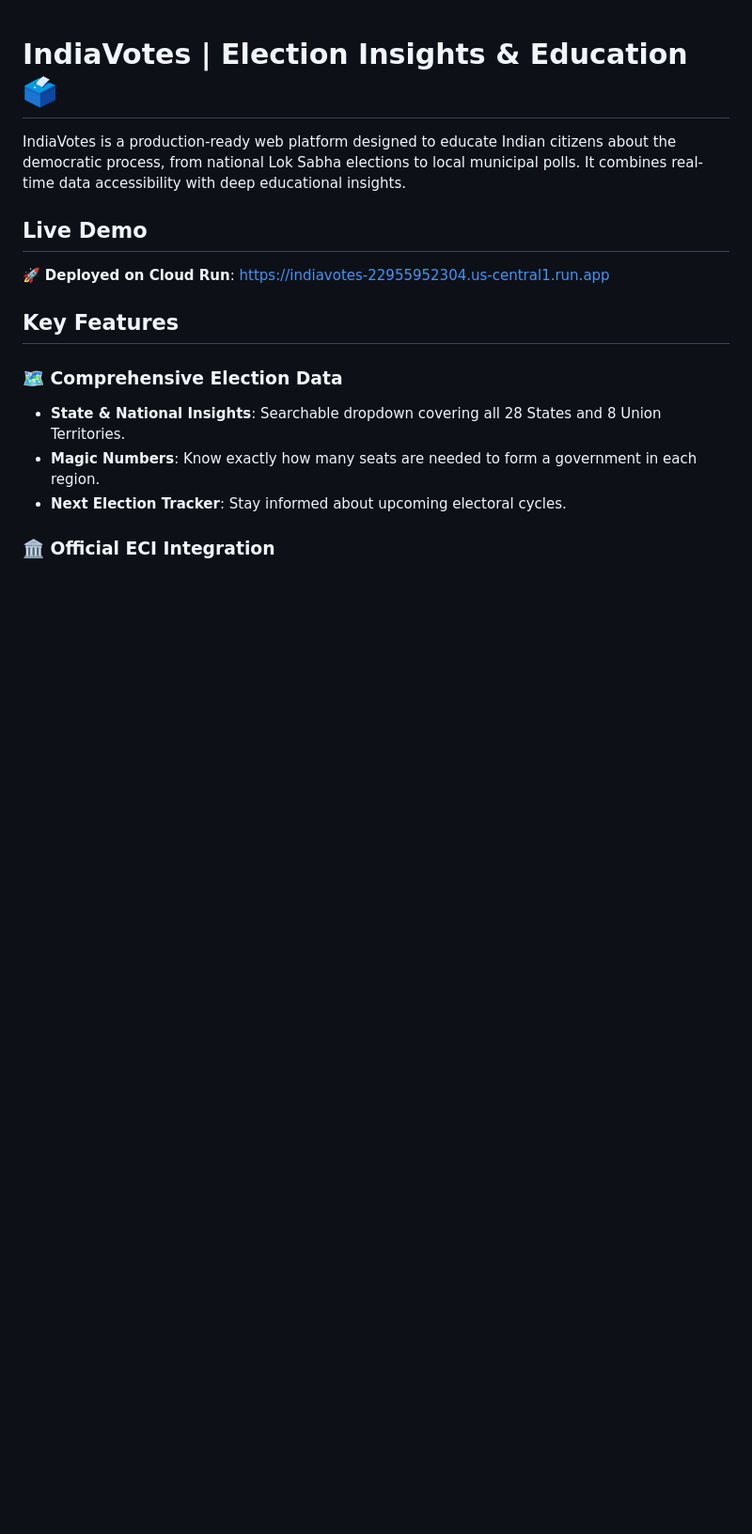
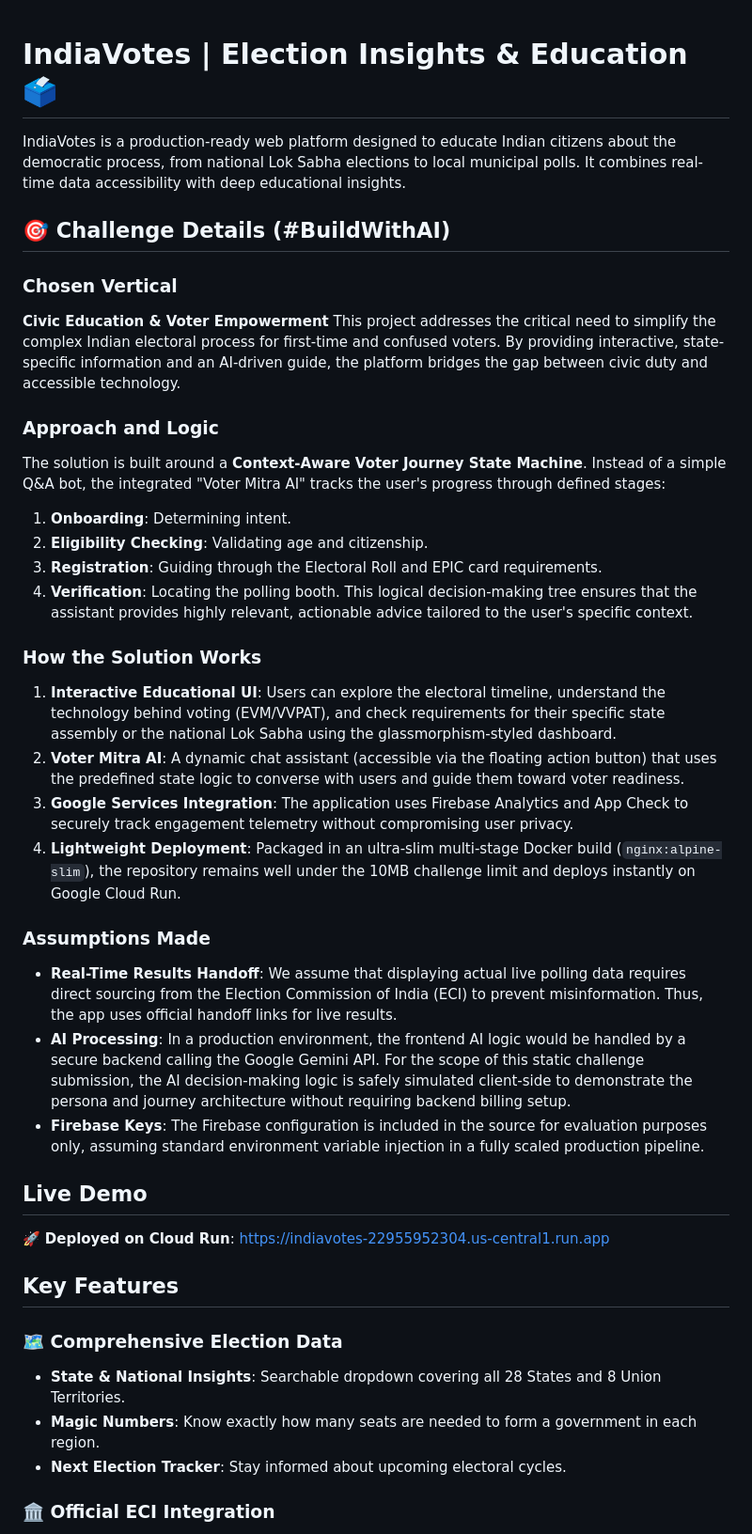
Before and after one commit to rahulramavat1/Election-process-education, a Markdown page: README.md, the part around the change. Shown at 94% size. GitHub-like rendering; blank space fills up the shorter version.

Commit message:
Update README.md with BuildWithAI Challenge Details

```diff
--- a/README.md
+++ b/README.md
@@ -1,6 +1,31 @@
 # IndiaVotes | Election Insights & Education 🗳️
 
 IndiaVotes is a production-ready web platform designed to educate Indian citizens about the democratic process, from national Lok Sabha elections to local municipal polls. It combines real-time data accessibility with deep educational insights.
+
+## 🎯 Challenge Details (#BuildWithAI)
+
+### Chosen Vertical
+**Civic Education & Voter Empowerment**
+This project addresses the critical need to simplify the complex Indian electoral process for first-time and confused voters. By providing interactive, state-specific information and an AI-driven guide, the platform bridges the gap between civic duty and accessible technology.
+
+### Approach and Logic
+The solution is built around a **Context-Aware Voter Journey State Machine**. Instead of a simple Q&A bot, the integrated "Voter Mitra AI" tracks the user's progress through defined stages:
+1. **Onboarding**: Determining intent.
+2. **Eligibility Checking**: Validating age and citizenship.
+3. **Registration**: Guiding through the Electoral Roll and EPIC card requirements.
+4. **Verification**: Locating the polling booth.
+This logical decision-making tree ensures that the assistant provides highly relevant, actionable advice tailored to the user's specific context.
+
+### How the Solution Works
+1. **Interactive Educational UI**: Users can explore the electoral timeline, understand the technology behind voting (EVM/VVPAT), and check requirements for their specific state assembly or the national Lok Sabha using the glassmorphism-styled dashboard.
+2. **Voter Mitra AI**: A dynamic chat assistant (accessible via the floating action button) that uses the predefined state logic to converse with users and guide them toward voter readiness.
+3. **Google Services Integration**: The application uses Firebase Analytics and App Check to securely track engagement telemetry without compromising user privacy.
+4. **Lightweight Deployment**: Packaged in an ultra-slim multi-stage Docker build (`nginx:alpine-slim`), the repository remains well under the 10MB challenge limit and deploys instantly on Google Cloud Run.
+
+### Assumptions Made
+- **Real-Time Results Handoff**: We assume that displaying actual live polling data requires direct sourcing from the Election Commission of India (ECI) to prevent misinformation. Thus, the app uses official handoff links for live results.
+- **AI Processing**: In a production environment, the frontend AI logic would be handled by a secure backend calling the Google Gemini API. For the scope of this static challenge submission, the AI decision-making logic is safely simulated client-side to demonstrate the persona and journey architecture without requiring backend billing setup.
+- **Firebase Keys**: The Firebase configuration is included in the source for evaluation purposes only, assuming standard environment variable injection in a fully scaled production pipeline.
 
 ## Live Demo
 🚀 **Deployed on Cloud Run**: [https://indiavotes-22955952304.us-central1.run.app](https://indiavotes-22955952304.us-central1.run.app)
```
